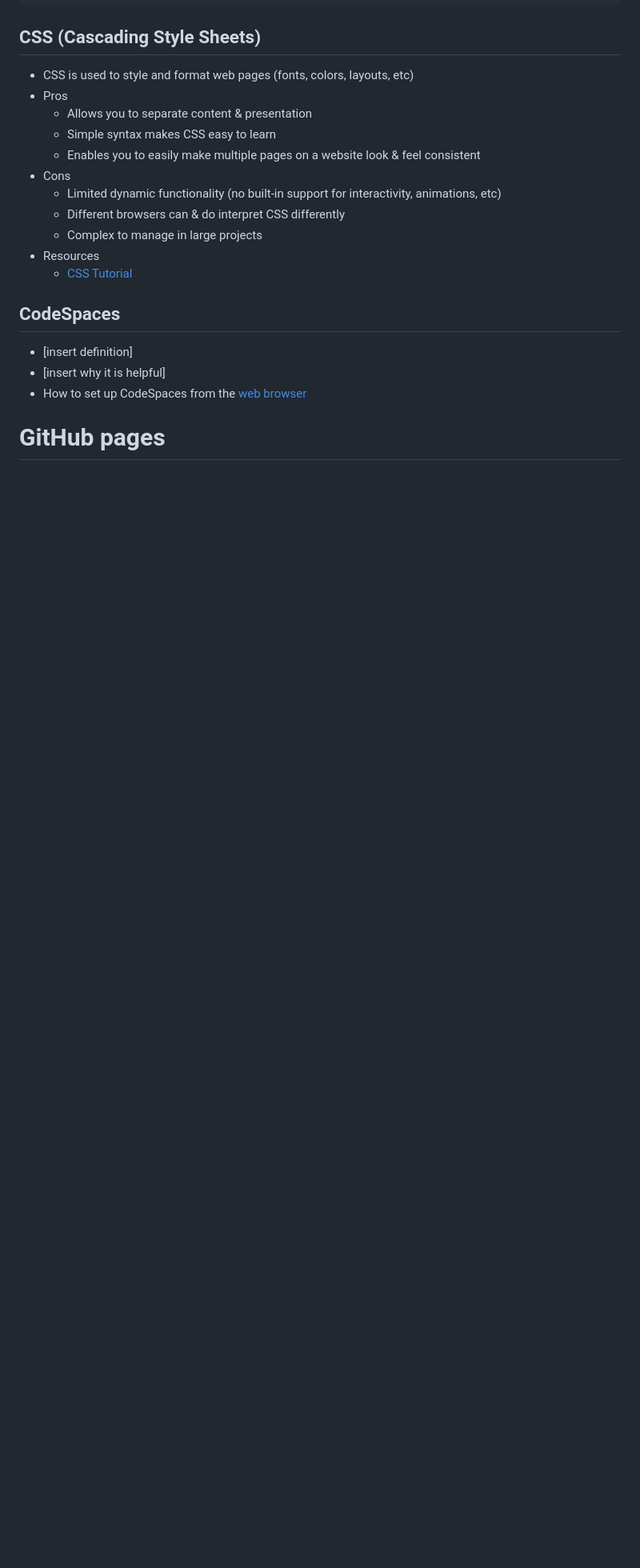
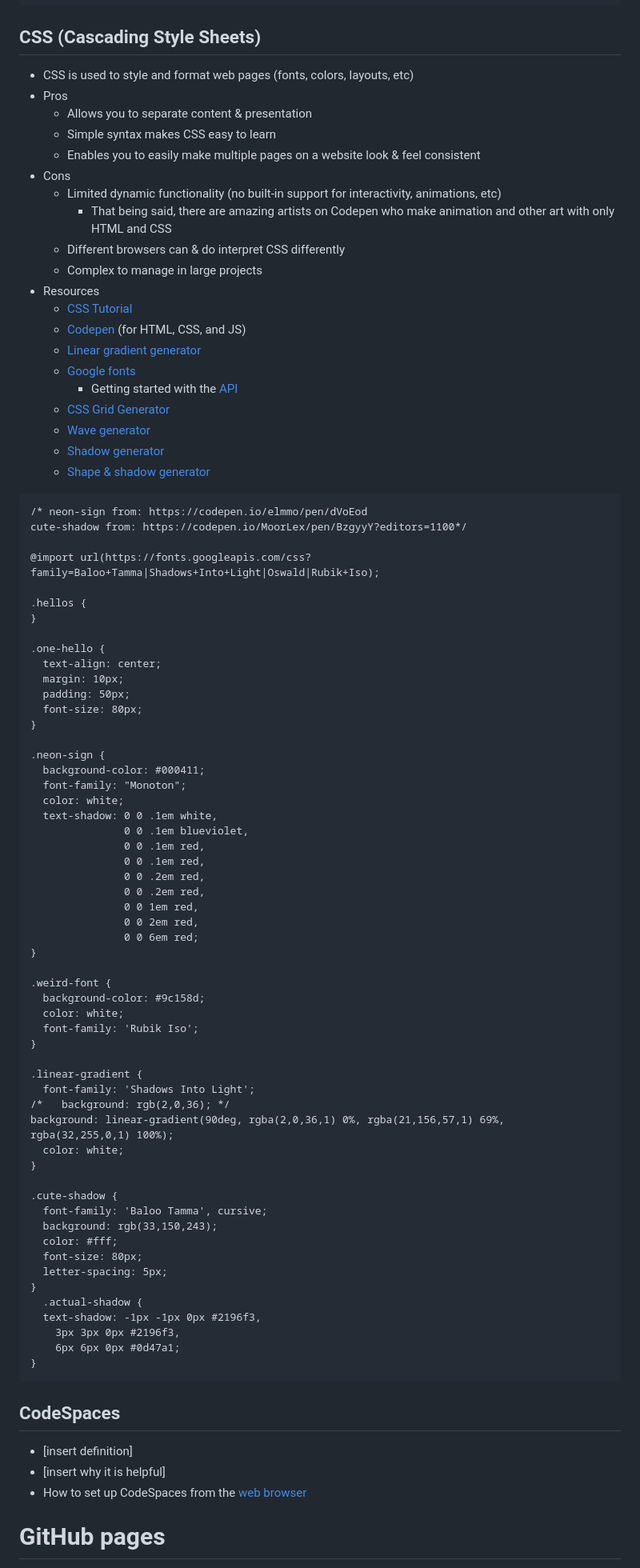
Before and after one commit to naomi789/learn-to-code, a Markdown page: full-notes.md, the part around one of its changes. Shown at 80% size. Rendered like a GitHub page; blank space fills up the shorter version.

Commit message:
four hello worlds

````diff
--- a/full-notes.md
+++ b/full-notes.md
@@ -183,11 +198,76 @@ SELECT * FROM helloworld WHERE phrase = "Hello, World!";
    - Enables you to easily make multiple pages on a website look & feel consistent
  - Cons
    - Limited dynamic functionality (no built-in support for interactivity, animations, etc)
+     - That being said, there are amazing artists on Codepen who make animation and other art with only HTML and CSS
    - Different browsers can & do interpret CSS differently
    - Complex to manage in large projects
  - Resources
    - [CSS Tutorial](https://www.w3schools.com/CSS/default.asp)
+   - [Codepen](https://codepen.io/) (for HTML, CSS, and JS)
+   - [Linear gradient generator](https://cssgradient.io/)
+   - [Google fonts](https://fonts.google.com/)
+     - Getting started with the [API](https://developers.google.com/fonts/docs/getting_started)
+   - [CSS Grid Generator](https://cssgrid-generator.netlify.app/)
+   - [Wave generator](https://getwaves.io/)
+   - [Shadow generator](https://shadows.brumm.af/)
+   - [Shape & shadow generator](https://neumorphism.io/#e0e0e0)
+```
+/* neon-sign from: https://codepen.io/elmmo/pen/dVoEod
+cute-shadow from: https://codepen.io/MoorLex/pen/BzgyyY?editors=1100*/
 
+@import url(https://fonts.googleapis.com/css?family=Baloo+Tamma|Shadows+Into+Light|Oswald|Rubik+Iso);
+
+.hellos {
+}
+
+.one-hello {
+  text-align: center;
+  margin: 10px;
+  padding: 50px;
+  font-size: 80px;
+}
+
+.neon-sign {
+  background-color: #000411;
+  font-family: "Monoton";
+  color: white;
+  text-shadow: 0 0 .1em white,
+               0 0 .1em blueviolet,
+               0 0 .1em red,
+               0 0 .1em red,
+               0 0 .2em red,
+               0 0 .2em red,
+               0 0 1em red,
+               0 0 2em red,
+               0 0 6em red;
+}
+
+.weird-font {
+  background-color: #9c158d;
+  color: white;
+  font-family: 'Rubik Iso';
+}
+
+.linear-gradient {
+  font-family: 'Shadows Into Light';
+/*   background: rgb(2,0,36); */
+background: linear-gradient(90deg, rgba(2,0,36,1) 0%, rgba(21,156,57,1) 69%, rgba(32,255,0,1) 100%);
+  color: white;
+}
+
+.cute-shadow {
+  font-family: 'Baloo Tamma', cursive;
+  background: rgb(33,150,243);
+  color: #fff;
+  font-size: 80px;
+  letter-spacing: 5px;
+}
+  .actual-shadow {
+  text-shadow: -1px -1px 0px #2196f3,
+    3px 3px 0px #2196f3,
+    6px 6px 0px #0d47a1;
+}
+```
 
 ## CodeSpaces
  - [insert definition]
````
Also changed, not shown: other parts of full-notes.md (+17 -2 lines).
